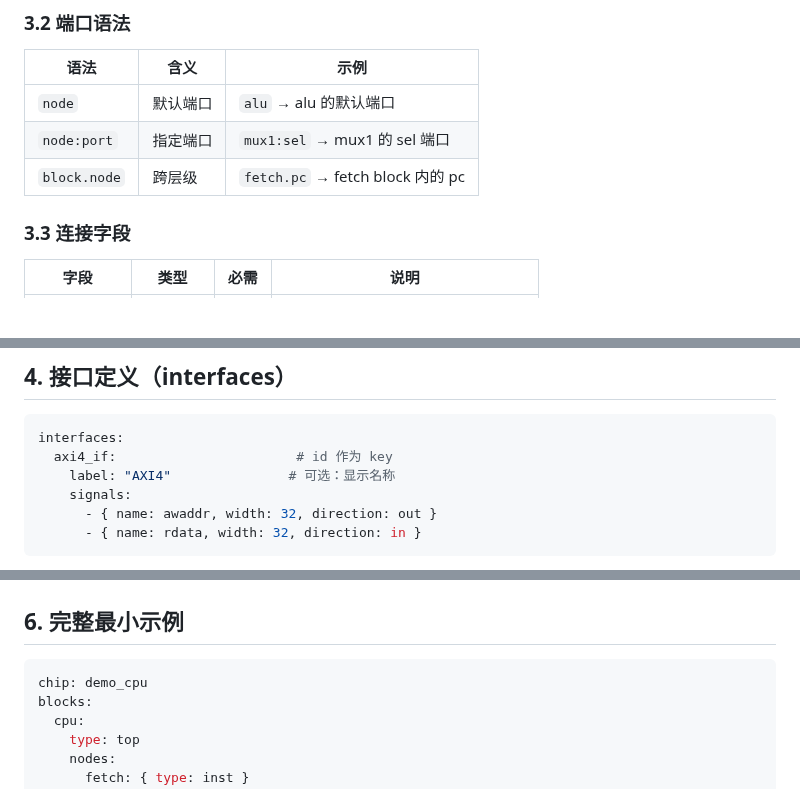
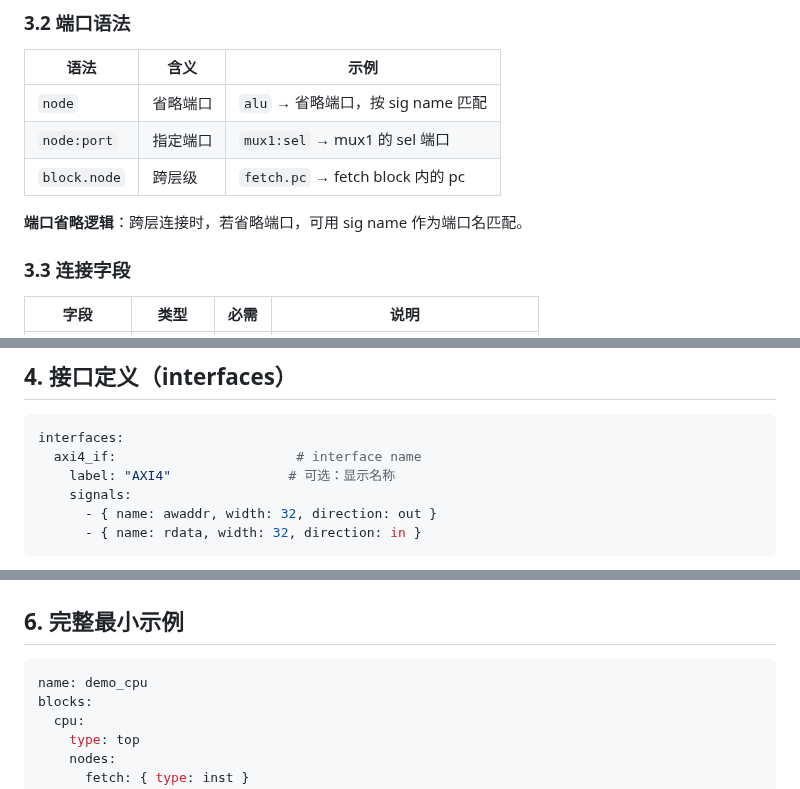
Before and after one commit to invisiblewei/uuarchml, a Markdown page: docs/dsl.md, 3 parts joined by grey strips. Drawn GitHub-style; blank space fills up the shorter version.

````diff
--- a/docs/dsl.md
+++ b/docs/dsl.md
@@ -82,9 +96,11 @@ conns:
 
 | 语法 | 含义 | 示例 |
 |------|------|------|
-| `node` | 默认端口 | `alu` → alu 的默认端口 |
+| `node` | 省略端口 | `alu` → 省略端口，按 sig name 匹配 |
 | `node:port` | 指定端口 | `mux1:sel` → mux1 的 sel 端口 |
 | `block.node` | 跨层级 | `fetch.pc` → fetch block 内的 pc |
+
+**端口省略逻辑**：跨层连接时，若省略端口，可用 sig name 作为端口名匹配。
 
 ### 3.3 连接字段
 
@@ -103,7 +119,7 @@ conns:
 
 ```yaml
 interfaces:
-  axi4_if:                       # id 作为 key
+  axi4_if:                       # interface name
     label: "AXI4"               # 可选：显示名称
     signals:
       - { name: awaddr, width: 32, direction: out }
@@ -153,7 +169,7 @@ notes:
 ## 6. 完整最小示例
 
 ```yaml
-chip: demo_cpu
+name: demo_cpu
 blocks:
   cpu:
     type: top
````
Also changed, not shown: other parts of docs/dsl.md (+32 -10 lines).
